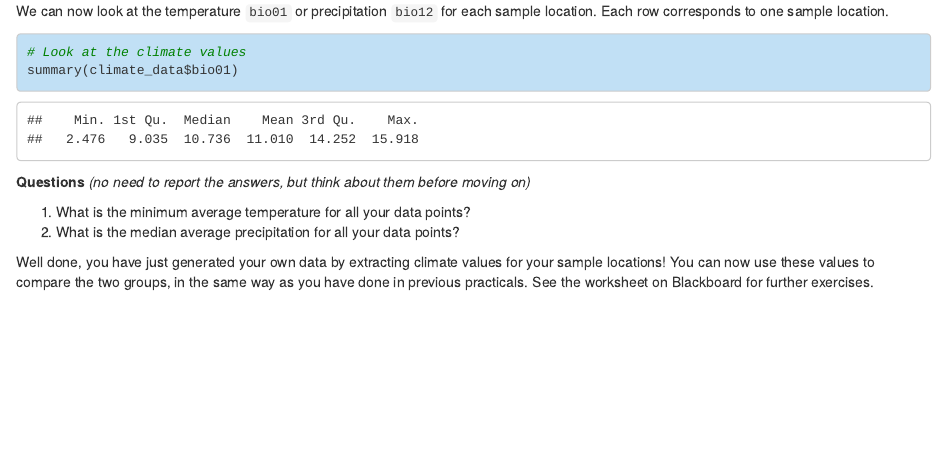
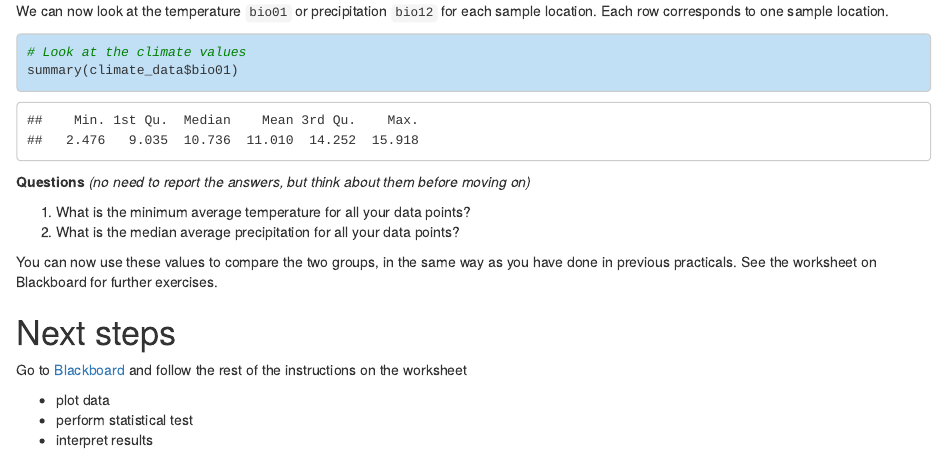
Before and after one commit to jlapaijmans/ENS-2000_climate-workshop, an R Markdown document (ENS-2000_climate-exercise.Rmd): the page in a window 1100 px wide, from 4050 px down before the commit and from 4070 px down after it, so that both start at the same text. The pictures show the output file ENS-2000_climate-exercise.html that the author committed with the source, opened offline.

Commit message:
clarification

```diff
--- a/ENS-2000_climate-exercise.Rmd
+++ b/ENS-2000_climate-exercise.Rmd
@@ -197,9 +197,16 @@ summary(climate_data$bio01)
 1. What is the minimum average temperature for all your data points?
 1. What is the median average precipitation for all your data points?
 
-Well done, you have just generated your own data by extracting climate values for your sample locations! You can now use these values to compare the two groups, in the same way as you have done in previous practicals. See the worksheet on Blackboard for further exercises.
+You can now use these values to compare the two groups, in the same way as you have done in previous practicals. See the worksheet on Blackboard for further exercises.
 
 
+# Next steps
+
+Go to [Blackboard](https://blackboard.bangor.ac.uk) and follow the rest of the instructions on the worksheet
+
+- plot data
+- perform statistical test
+- interpret results
 
 
 <!--
```
Also changed, not shown: ENS-2000_climate-exercise.html.
